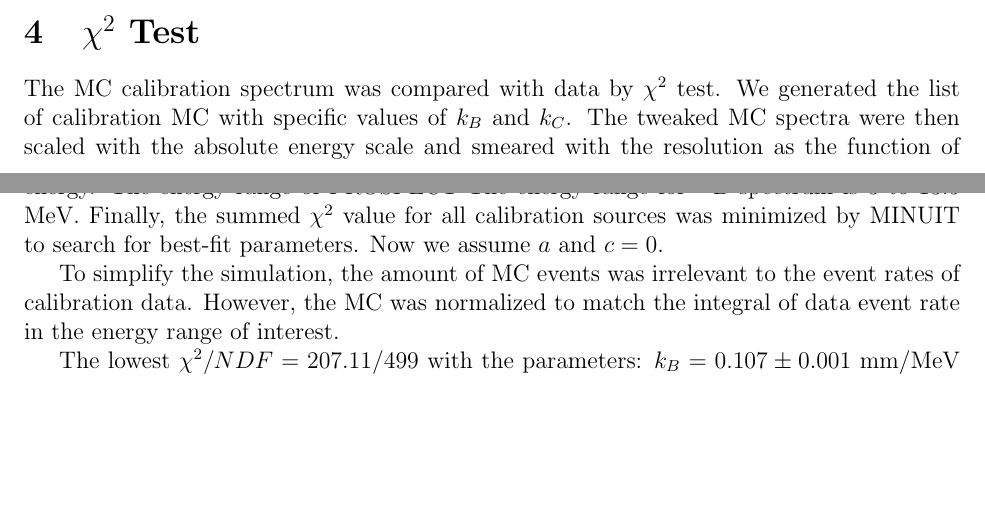
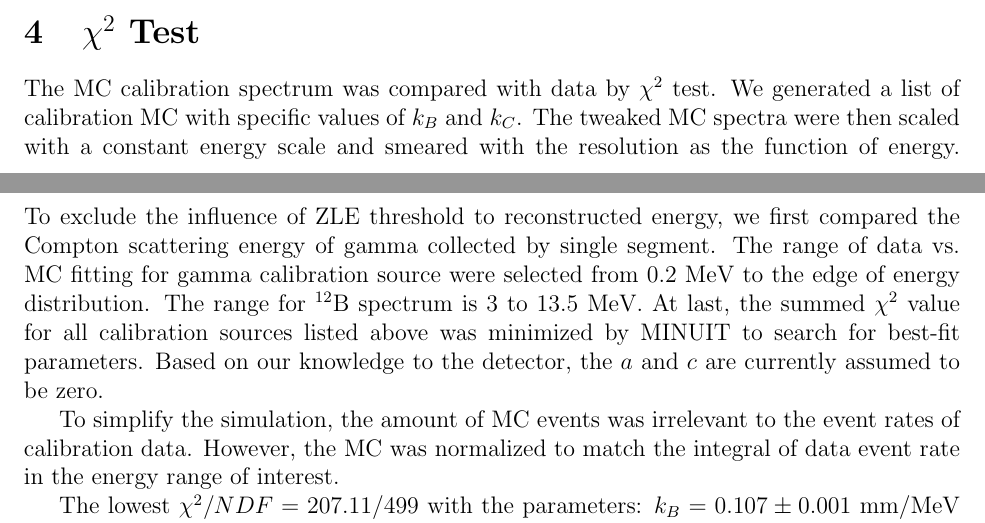
Before and after one commit to xzhan135/Energy-Scale-Study-for-PROSPECT, a LaTeX document (main.tex): two parts of pages 7 and 8 of 9, joined at a grey line, cut so that both start at the same text, the shorter picture padded with empty space. Compiled offline with pdfLaTeX.

Commit message:
Finished verbal check

```diff
--- a/main.tex
+++ b/main.tex
@@ -145,10 +145,19 @@ By excluding electronic noise, this threshold also affect the energy scale nonli
 To ensure MC being precisely compared to data, ZLE threshold was simulated in PROSPECT2x's CalcDetectorPulseResponse program.
 
 \section{$\chi^2$ Test}
-The MC calibration spectrum was compared with data by $\chi^2$ test. We generated the list of calibration MC with specific values of $k_B$ and $k_C$. The tweaked MC spectra were then scaled with the absolute energy scale and smeared with the resolution as the function of energy. The energy range of PROSPECT The energy range for $^{12}$B spectrum is 3 to 13.5 MeV. Finally, the summed $\chi^2$ value for all calibration sources was minimized by MINUIT to search for best-fit parameters. Now we assume $a$ and $c = 0$.
+The MC calibration spectrum was compared with data by $\chi^2$ test.
+We generated a list of calibration MC with specific values of $k_B$ and $k_C$.
+The tweaked MC spectra were then scaled with a constant energy scale and smeared with the resolution as the function of energy.
+To exclude the influence of ZLE threshold to reconstructed energy, we first compared the Compton scattering energy of gamma collected by single segment.
+The range of data vs. MC fitting for gamma calibration source were selected from 0.2 MeV to the edge of energy distribution.
+The range for $^{12}$B spectrum is 3 to 13.5 MeV.
+At last, the summed $\chi^2$ value for all calibration sources listed above was minimized by MINUIT to search for best-fit parameters.
+Based on our knowledge to the detector, the $a$ and $c$ are currently assumed to be zero.
 
-To simplify the simulation, the amount of MC events was irrelevant to the event rates of calibration data. However, the MC was normalized to match the integral of data event rate in the energy range of interest.
+To simplify the simulation, the amount of MC events was irrelevant to the event rates of calibration data.
+However, the MC was normalized to match the integral of data event rate in the energy range of interest.
 
+%TODO change the values to the real best fit.
 The lowest $\chi^2/NDF = 207.11/499$ with the parameters: $k_B = 0.107 \pm 0.001$ mm/MeV , $k_C = 89 \pm 1\%$, $\beta_{rec} = 101.2 \pm 0.1\%$ and $b = 5.49\%$. The result of the fit can be shown in Figure \ref{fig:goodfit} and \ref{fig:chi2}.
 
 \begin{figure}[h!]
```
